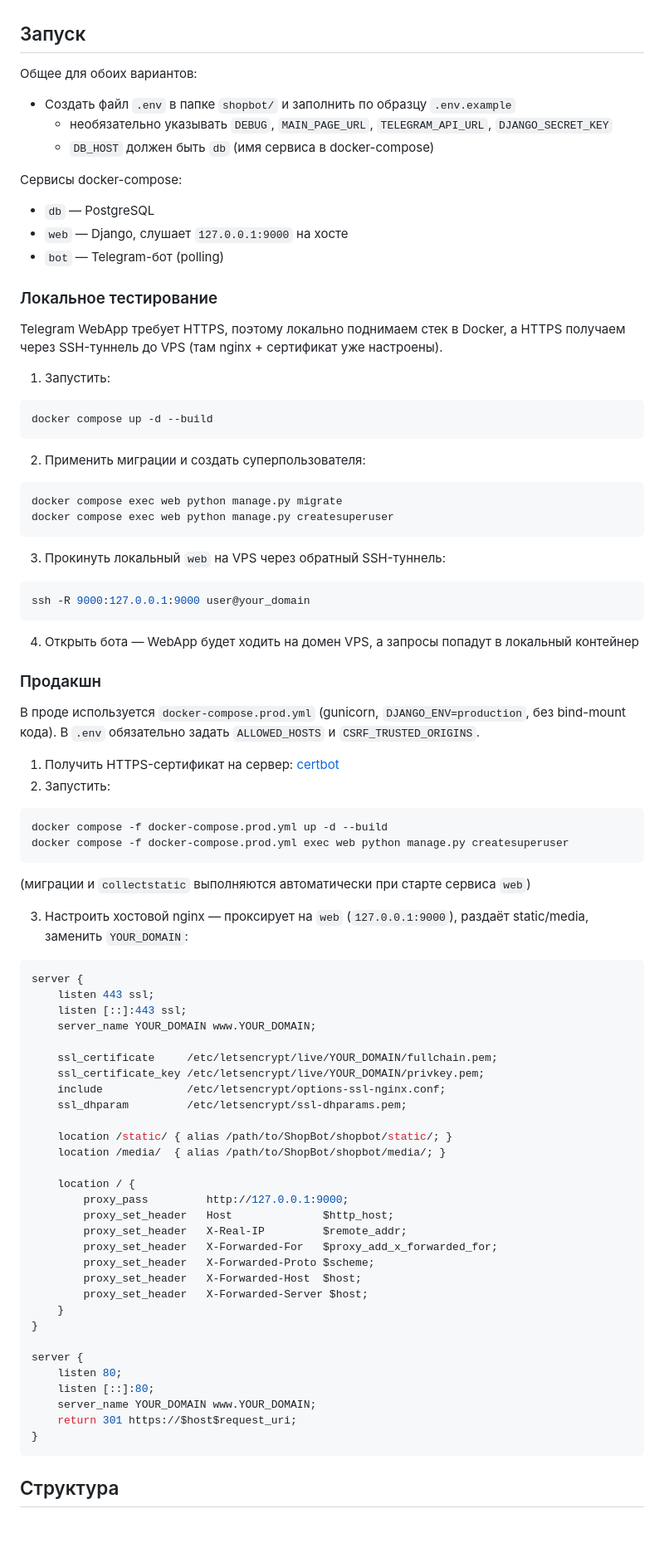
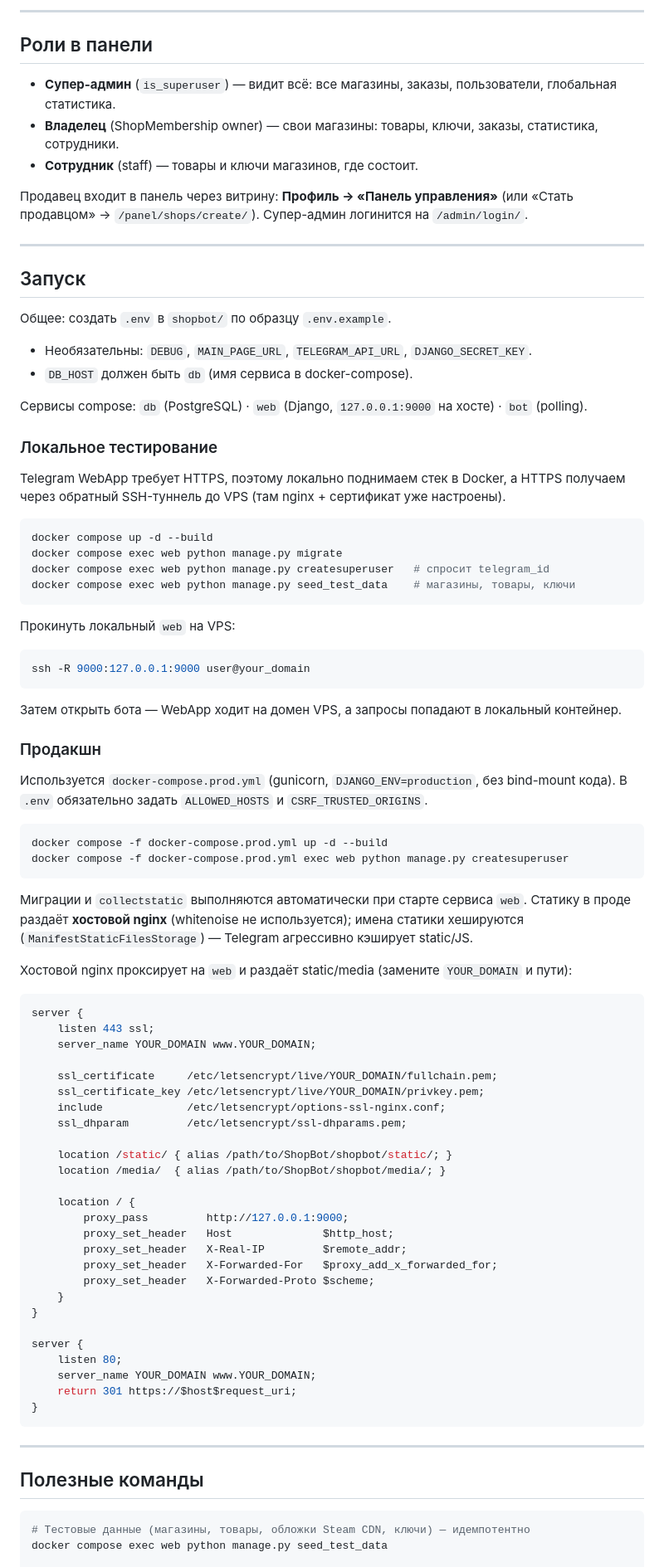
Before and after one commit to Makcxim/ShopBot, a Markdown page: README.md, the part around one of its changes. Shown at 83% size. GitHub-like rendering; blank space fills up the shorter version.

````diff
--- a/README.md
+++ b/README.md
@@ -16,56 +79,58 @@ Webapp - он же mini apps - они же приложения в Telegram
+---
+
+## Роли в панели
+
+- **Супер-админ** (`is_superuser`) — видит всё: все магазины, заказы, пользователи, глобальная статистика.
+- **Владелец** (ShopMembership owner) — свои магазины: товары, ключи, заказы, статистика, сотрудники.
+- **Сотрудник** (staff) — товары и ключи магазинов, где состоит.
+
+Продавец входит в панель через витрину: **Профиль → «Панель управления»**
+(или «Стать продавцом» → `/panel/shops/create/`). Супер-админ логинится на `/admin/login/`.
+
+---
 
 ## Запуск
 
-Общее для обоих вариантов:
-- Создать файл `.env` в папке `shopbot/` и заполнить по образцу `.env.example`
-    - необязательно указывать `DEBUG`, `MAIN_PAGE_URL`, `TELEGRAM_API_URL`, `DJANGO_SECRET_KEY`
-    - `DB_HOST` должен быть `db` (имя сервиса в docker-compose)
+Общее: создать `.env` в `shopbot/` по образцу `.env.example`.
+- Необязательны: `DEBUG`, `MAIN_PAGE_URL`, `TELEGRAM_API_URL`, `DJANGO_SECRET_KEY`.
+- `DB_HOST` должен быть `db` (имя сервиса в docker-compose).
 
-Сервисы docker-compose:
-- `db` — PostgreSQL
-- `web` — Django, слушает `127.0.0.1:9000` на хосте
-- `bot` — Telegram-бот (polling)
-
+Сервисы compose: `db` (PostgreSQL) · `web` (Django, `127.0.0.1:9000` на хосте) · `bot` (polling).
 
 ### Локальное тестирование
 
 Telegram WebApp требует HTTPS, поэтому локально поднимаем стек в Docker, а HTTPS
-получаем через SSH-туннель до VPS (там nginx + сертификат уже настроены).
+получаем через обратный SSH-туннель до VPS (там nginx + сертификат уже настроены).
 
-1) Запустить:
 ```bash
 docker compose up -d --build
+docker compose exec web python manage.py migrate
+docker compose exec web python manage.py createsuperuser   # спросит telegram_id
+docker compose exec web python manage.py seed_test_data    # магазины, товары, ключи
 ```
-2) Применить миграции и создать суперпользователя:
-```bash
-docker compose exec web python manage.py migrate
-docker compose exec web python manage.py createsuperuser
-```
-3) Прокинуть локальный `web` на VPS через обратный SSH-туннель:
+Прокинуть локальный `web` на VPS:
 ```bash
 ssh -R 9000:127.0.0.1:9000 user@your_domain
 ```
-4) Открыть бота — WebApp будет ходить на домен VPS, а запросы попадут в локальный контейнер
-
+Затем открыть бота — WebApp ходит на домен VPS, а запросы попадают в локальный контейнер.
 
 ### Продакшн
 
-В проде используется `docker-compose.prod.yml` (gunicorn, `DJANGO_ENV=production`,
-без bind-mount кода). В `.env` обязательно задать `ALLOWED_HOSTS` и `CSRF_TRUSTED_ORIGINS`.
+Используется `docker-compose.prod.yml` (gunicorn, `DJANGO_ENV=production`, без bind-mount кода).
+В `.env` обязательно задать `ALLOWED_HOSTS` и `CSRF_TRUSTED_ORIGINS`.
 
-1) Получить HTTPS-сертификат на сервер: [certbot](https://certbot.eff.org)
-2) Запустить:
 ```bash
 docker compose -f docker-compose.prod.yml up -d --build
 docker compose -f docker-compose.prod.yml exec web python manage.py createsuperuser
 ```
-(миграции и `collectstatic` выполняются автоматически при старте сервиса `web`)
+Миграции и `collectstatic` выполняются автоматически при старте сервиса `web`.
+Статику в проде раздаёт **хостовой nginx** (whitenoise не используется); имена статики
+хешируются (`ManifestStaticFilesStorage`) — Telegram агрессивно кэширует static/JS.
 
-3) Настроить хостовой nginx — проксирует на `web` (`127.0.0.1:9000`), раздаёт static/media, заменить `YOUR_DOMAIN`:
+Хостовой nginx проксирует на `web` и раздаёт static/media (замените `YOUR_DOMAIN` и пути):
 ```nginx
 server {
     listen 443 ssl;
-    listen [::]:443 ssl;
     server_name YOUR_DOMAIN www.YOUR_DOMAIN;
 
     ssl_certificate     /etc/letsencrypt/live/YOUR_DOMAIN/fullchain.pem;
@@ -82,20 +147,21 @@ server {
         proxy_set_header   X-Real-IP         $remote_addr;
         proxy_set_header   X-Forwarded-For   $proxy_add_x_forwarded_for;
         proxy_set_header   X-Forwarded-Proto $scheme;
-        proxy_set_header   X-Forwarded-Host  $host;
-        proxy_set_header   X-Forwarded-Server $host;
     }
 }
 
 server {
     listen 80;
-    listen [::]:80;
     server_name YOUR_DOMAIN www.YOUR_DOMAIN;
     return 301 https://$host$request_uri;
 }
 ```
 
+---
 
-## Структура
+## Полезные команды
 
+```bash
+# Тестовые данные (магазины, товары, обложки Steam CDN, ключи) — идемпотентно
+docker compose exec web python manage.py seed_test_data
 
````
Also changed, not shown: other parts of README.md (+88 -70 lines).
